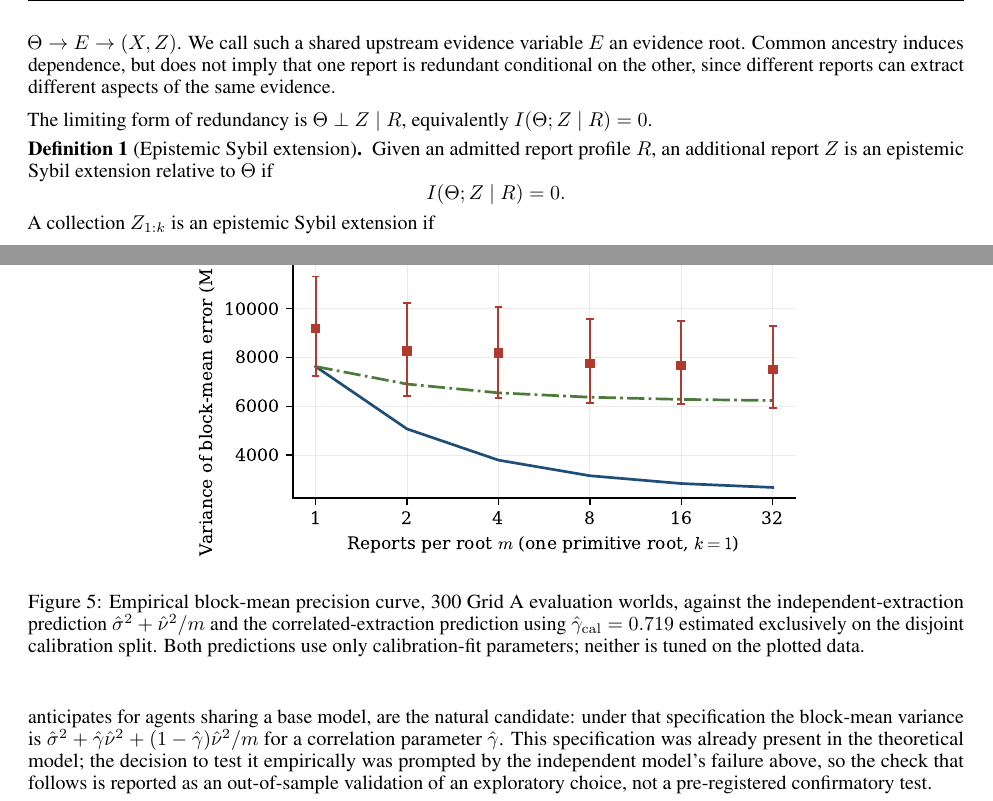
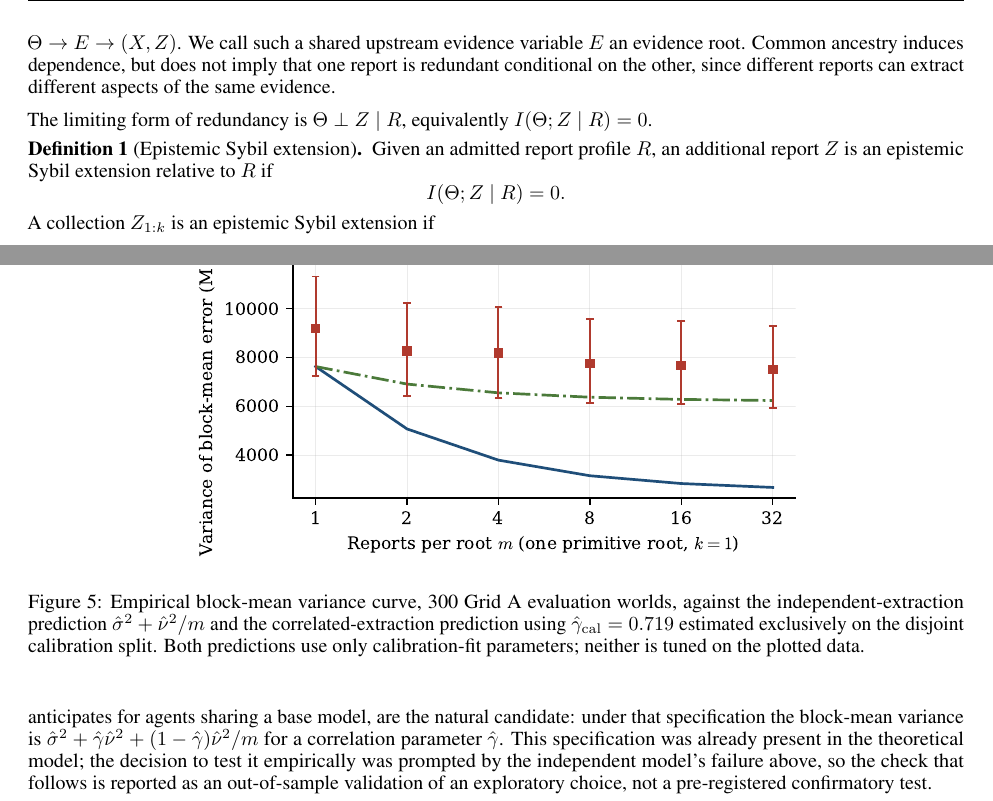
Before and after one commit to marcbara/epistemic-sybil-resistance, a LaTeX paper (paper/latex-src/main.tex, which reads paper/draft_empirical_section.tex): two parts of pages 5 and 13 of 23, joined at a grey line, cut so that both start at the same text. Compiled offline with pdfLaTeX.

Commit message:
Fix two terminology inconsistencies found in external review
An independent AI review (Grok) of the preprint flagged several
potential issues. Verified each against the LaTeX source, the frozen
JSON results, the analysis code, and the rendered PDF before acting:

- The claimed formula error in Section 8.4 (correlated-extraction block-
  mean variance) and a claimed duplicate sigma-hat notation in 8.1 were
  both false alarms, most likely caused by \hat{} accents over Greek
  letters being stripped or garbled during PDF-to-text extraction
  (reproduced this artifact locally with pdftotext); the actual formula,
  cross-checked against src/gamma_analysis.py and src/diagnostics.py,
  is and always was correct, including passing its own m=1 boundary
  check (sigma_hat^2+nu_hat^2 = 7626.5, matching the independent
  prediction exactly).

Two genuine, minor inconsistencies were confirmed and fixed:
- Definition 1 said an epistemic Sybil extension is defined "relative to
  Theta"; the abstract and conclusion both say "relative to R" for the
  same concept. Changed Definition 1 to match (the math, I(Theta;Z|R)=0,
  was never wrong -- only the prose label was inconsistent).
- Figure 5/8's caption called it a "precision curve" while its y-axis
  and the underlying quantity are a variance, not its inverse. Changed
  the caption to "variance curve" to match.

Recompiles cleanly: 23 pages, zero errors, zero undefined references.

Co-Authored-By: Claude Fable 5 <noreply@anthropic.com>

```diff
--- a/paper/draft_empirical_section.tex
+++ b/paper/draft_empirical_section.tex
@@ -194,7 +194,7 @@ against the empirical one.
 \begin{figure}[t]
 \centering
 \includegraphics[width=.68\linewidth]{figures/fig8_precision_curve.pdf}
-\caption{Empirical block-mean precision curve, 300 Grid~A evaluation
+\caption{Empirical block-mean variance curve, 300 Grid~A evaluation
 worlds, against the independent-extraction prediction
 $\hat\sigma^2+\hat\nu^2/m$ and the correlated-extraction prediction using
 $\hat\gamma_{\mathrm{cal}}=0.719$ estimated exclusively on the disjoint
--- a/paper/latex-src/main.tex
+++ b/paper/latex-src/main.tex
@@ -111,7 +111,7 @@ Two reports $X$ and $Z$ satisfy the standard conditional-independence model when
 The limiting form of redundancy is $\Theta\perp Z\mid R$, equivalently $I(\Theta;Z\mid R)=0$.
 
 \begin{definition}[Epistemic Sybil extension]
-Given an admitted report profile $R$, an additional report $Z$ is an epistemic Sybil extension relative to $\Theta$ if
+Given an admitted report profile $R$, an additional report $Z$ is an epistemic Sybil extension relative to $R$ if
 \[
 I(\Theta;Z\mid R)=0.
 \]
```
Also changed, not shown: paper/latex-src/main.pdf.
